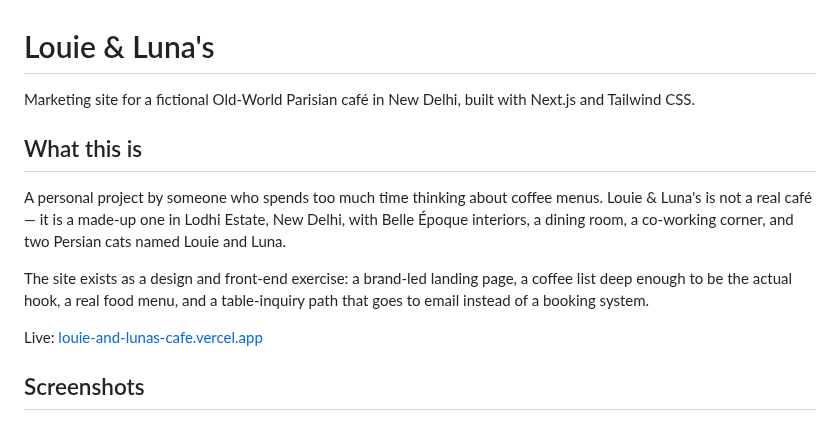
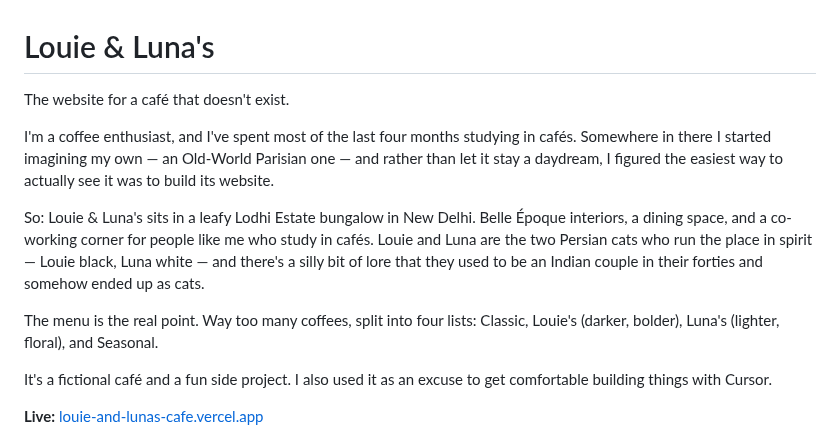
Before and after one commit to anoopsachdev/louie-and-lunas-cafe, a Markdown page: README.md, the part around one of its changes. Drawn GitHub-style.

```diff
--- a/README.md
+++ b/README.md
@@ -1,14 +1,14 @@
 # Louie & Luna's
 
-Marketing site for a fictional Old-World Parisian café in New Delhi, built with Next.js and Tailwind CSS.
+The website for a café that doesn't exist.
 
-## What this is
+I'm a coffee enthusiast, and I've spent most of the last four months studying in cafés. Somewhere in there I started imagining my own — an Old-World Parisian one — and rather than let it stay a daydream, I figured the easiest way to actually see it was to build its website.
 
-A personal project by someone who spends too much time thinking about coffee menus. Louie & Luna's is not a real café — it is a made-up one in Lodhi Estate, New Delhi, with Belle Époque interiors, a dining room, a co-working corner, and two Persian cats named Louie and Luna.
+So: Louie & Luna's sits in a leafy Lodhi Estate bungalow in New Delhi. Belle Époque interiors, a dining space, and a co-working corner for people like me who study in cafés. Louie and Luna are the two Persian cats who run the place in spirit — Louie black, Luna white — and there's a silly bit of lore that they used to be an Indian couple in their forties and somehow ended up as cats.
 
-The site exists as a design and front-end exercise: a brand-led landing page, a coffee list deep enough to be the actual hook, a real food menu, and a table-inquiry path that goes to email instead of a booking system.
+The menu is the real point. Way too many coffees, split into four lists: Classic, Louie's (darker, bolder), Luna's (lighter, floral), and Seasonal.
 
-Live: [louie-and-lunas-cafe.vercel.app](https://louie-and-lunas-cafe.vercel.app)
+It's a fictional café and a fun side project. I also used it as an excuse to get comfortable building things with Cursor.
 
-## Screenshots
+**Live:** [louie-and-lunas-cafe.vercel.app](https://louie-and-lunas-cafe.vercel.app)
 
```
Also changed, not shown: other parts of README.md (+19 -58 lines), docs/home.png, docs/menu.png, docs/spaces.png.
